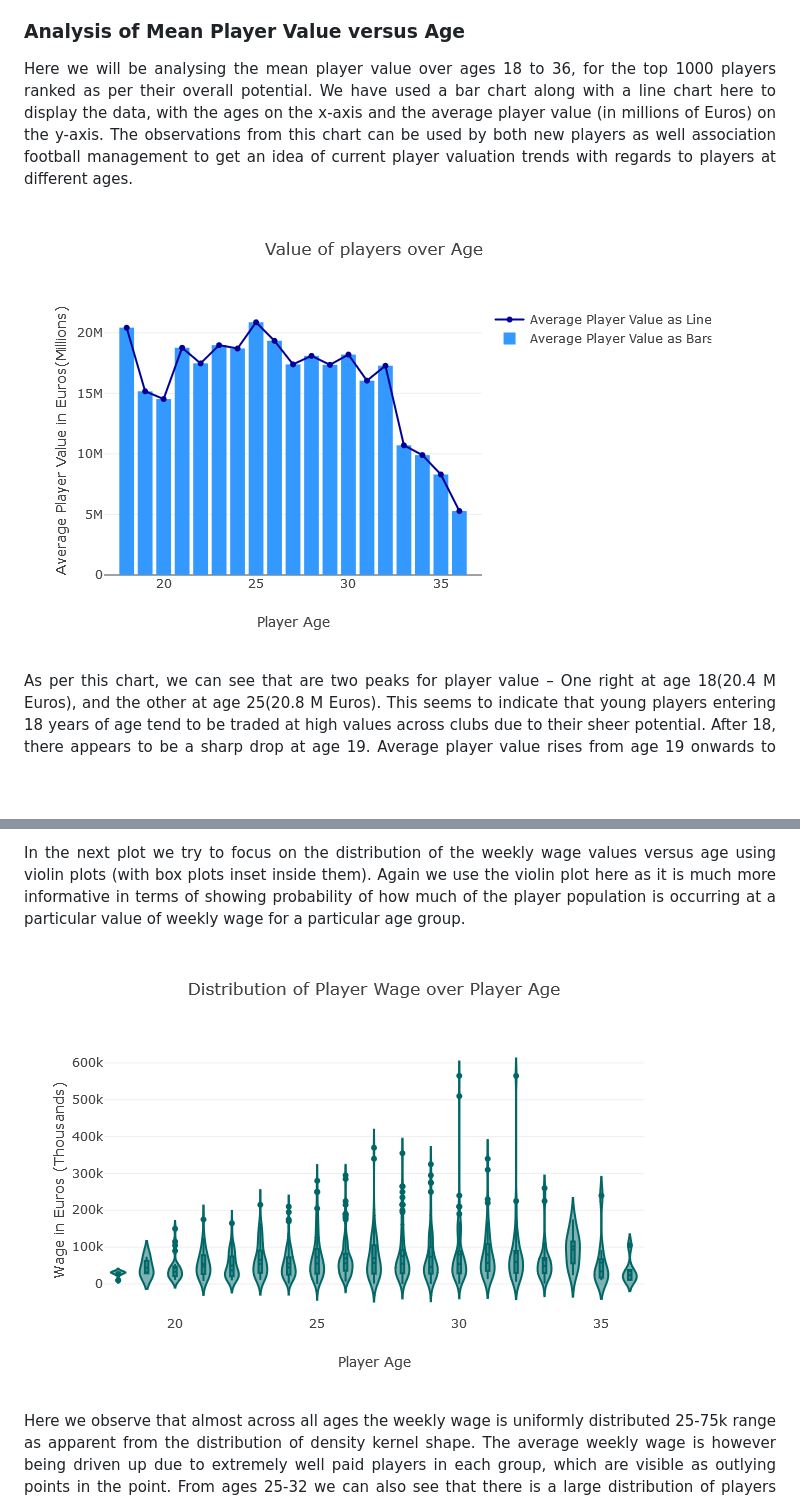
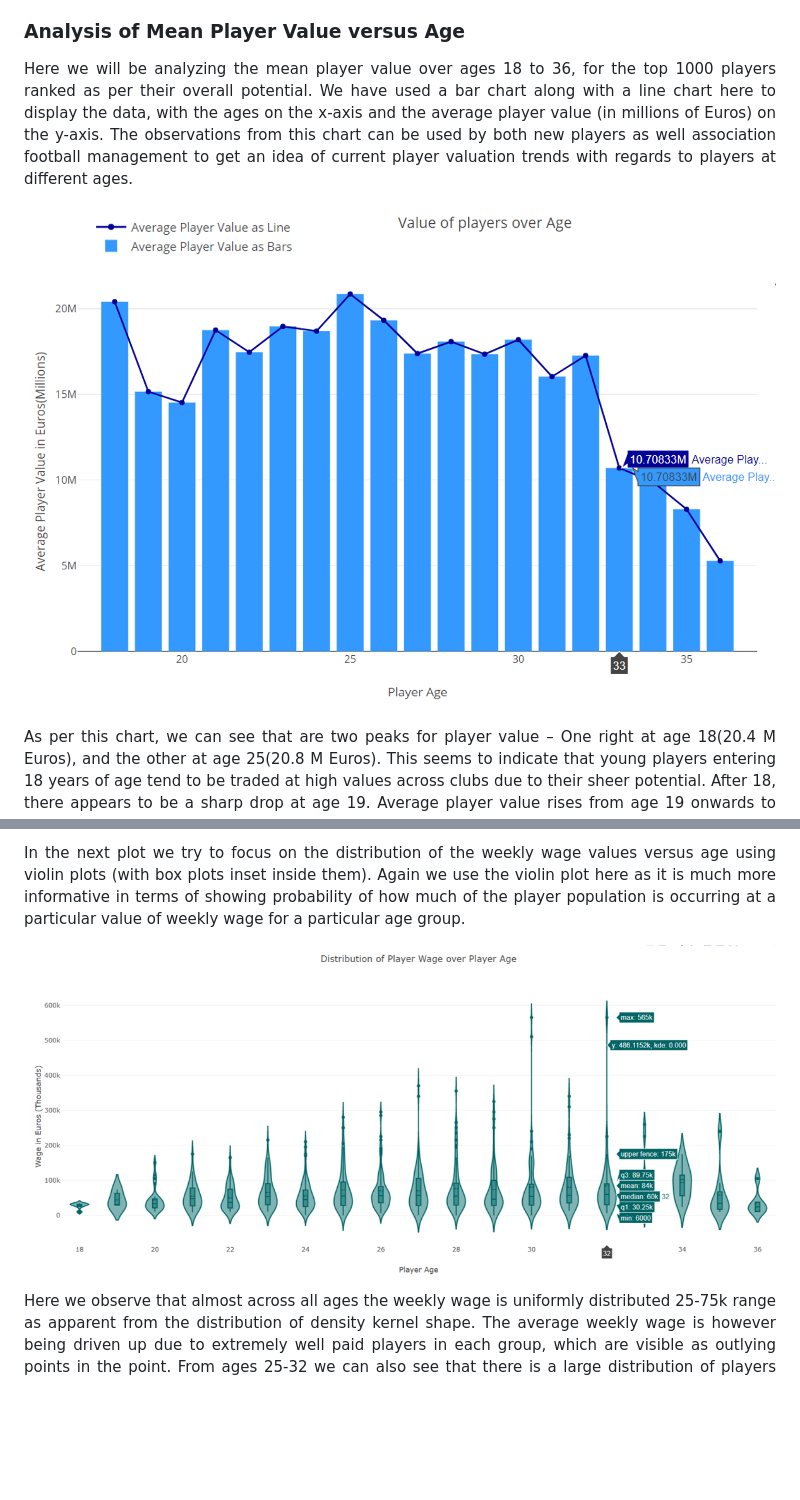
Before and after one commit to 4m4n5/fifa18-stats-analysis, a Markdown page: Untitled1.md, 2 parts joined by grey strips. Rendered like a GitHub page; pictures changed too: ValuevsAgeBox.png, WagevsAgeViolin.png; blank space fills up the shorter version.

```diff
--- a/Untitled1.md
+++ b/Untitled1.md
@@ -170,7 +170,7 @@ This analysis can be useful for while creating a squad as the age can be used as
 
 ### Analysis of Mean Player Value versus Age
 
-<p align='justify'>Here we will be analysing the mean player value over ages 18 to 36, for the top 1000 players ranked as per their overall potential. We have used a bar chart along with a line chart here to display the data, with the ages on the x-axis and the average player value (in millions of Euros) on the y-axis. The observations from this chart can be used by both new players as well association football management to get an idea of current player valuation trends with regards to players at different
+<p align='justify'>Here we will be analyzing the mean player value over ages 18 to 36, for the top 1000 players ranked as per their overall potential. We have used a bar chart along with a line chart here to display the data, with the ages on the x-axis and the average player value (in millions of Euros) on the y-axis. The observations from this chart can be used by both new players as well association football management to get an idea of current player valuation trends with regards to players at different
 ages.</p>
 
 ![Rating vs Age](ValuevsAgeBox.png)
```
Also changed, not shown: other parts of Untitled1.md (+51 -3 lines), ValuevsPosBox.png, heatmap.png, valfpos.png, 1 other file.
